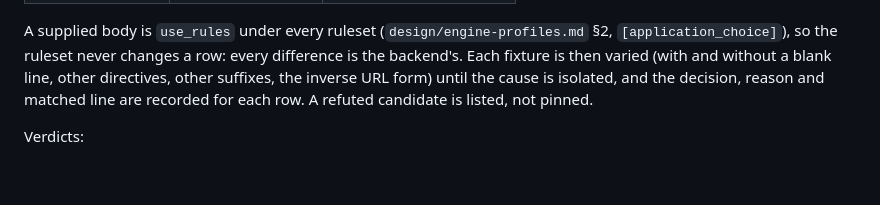
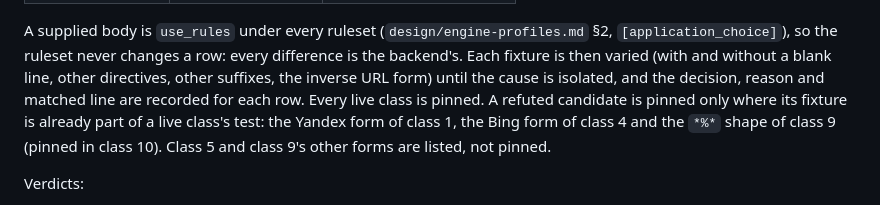
Before and after one commit to bart-turczynski/robotstxtr, a Markdown page: design/engine-disagreements.md, the part around one of its changes. Rendered like a GitHub page; blank space fills up the shorter version.

```diff
--- a/design/engine-disagreements.md
+++ b/design/engine-disagreements.md
@@ -27,7 +27,10 @@ A supplied body is `use_rules` under every ruleset (`design/engine-profiles.md`
 difference is the backend's. Each fixture is then varied (with and without a
 blank line, other directives, other suffixes, the inverse URL form) until the
 cause is isolated, and the decision, reason and matched line are recorded for
-each row. A refuted candidate is listed, not pinned.
+each row. Every live class is pinned. A refuted candidate is pinned only where
+its fixture is already part of a live class's test: the Yandex form of class 1,
+the Bing form of class 4 and the `*%*` shape of class 9 (pinned in class 10).
+Class 5 and class 9's other forms are listed, not pinned.
 
 Verdicts:
 
```
Also changed, not shown: other parts of design/engine-disagreements.md (+112 -22 lines), design/engine-profiles.md (+3 -1 lines).
